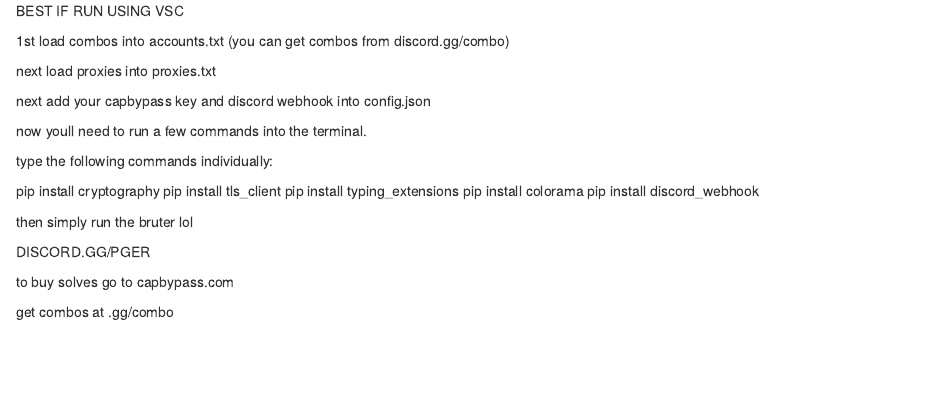
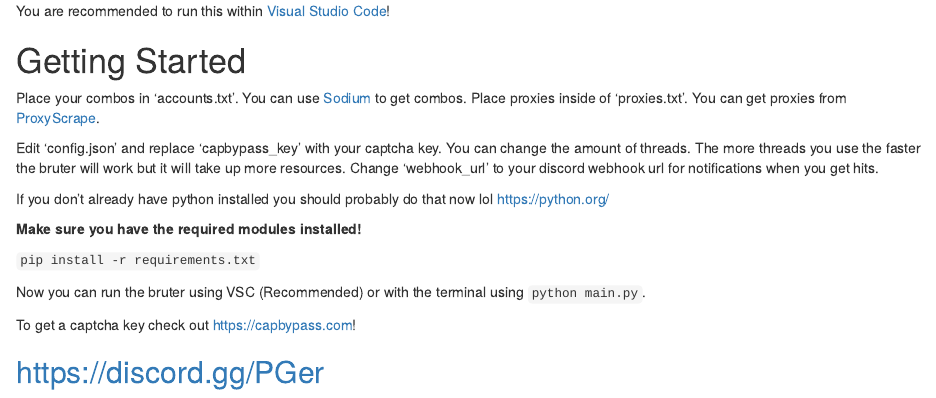
Before and after one commit to EcKoI/r, an R Markdown document (README.rmd): the page in a window 1100 px wide, from its top. Rendered offline with R 4.5, knitr and Pandoc, with nearby package versions.

Commit message:
Update README.rmd

```diff
--- a/README.rmd
+++ b/README.rmd
@@ -1,30 +1,22 @@
-BEST IF RUN USING VSC
+You are recommended to run this within [Visual Studio Code](https://code.visualstudio.com/Download)!
 
 
-1st load combos into accounts.txt (you can get combos from discord.gg/combo)
+# Getting Started
+Place your combos in 'accounts.txt'. You can use [Sodium](https://discord.gg/combo) to get combos.
+Place proxies inside of 'proxies.txt'. You can get proxies from [ProxyScrape](https://proxyscrape.com).
 
-next load proxies into proxies.txt
+Edit 'config.json' and replace 'capbypass_key' with your captcha key.
+You can change the amount of threads. The more threads you use the faster the bruter will work but it will take up more resources.
+Change 'webhook_url' to your discord webhook url for notifications when you get hits.
 
-next add your capbypass key and discord webhook into config.json
+If you don't already have python installed you should probably do that now lol https://python.org/
 
-now youll need to run a few commands into the terminal.
+**Make sure you have the required modules installed!**
 
-type the following commands individually:
+``pip install -r requirements.txt``
 
-pip install cryptography
-pip install tls_client
-pip install typing_extensions
-pip install colorama
-pip install discord_webhook
+Now you can run the bruter using VSC (Recommended) or with the terminal using ``python main.py``.
 
-then simply run the bruter lol
+To get a captcha key check out https://capbypass.com!
 
-
-
-
-
-DISCORD.GG/PGER
-
-to buy solves go to capbypass.com
-
-get combos at .gg/combo
+## https://discord.gg/PGer
```
